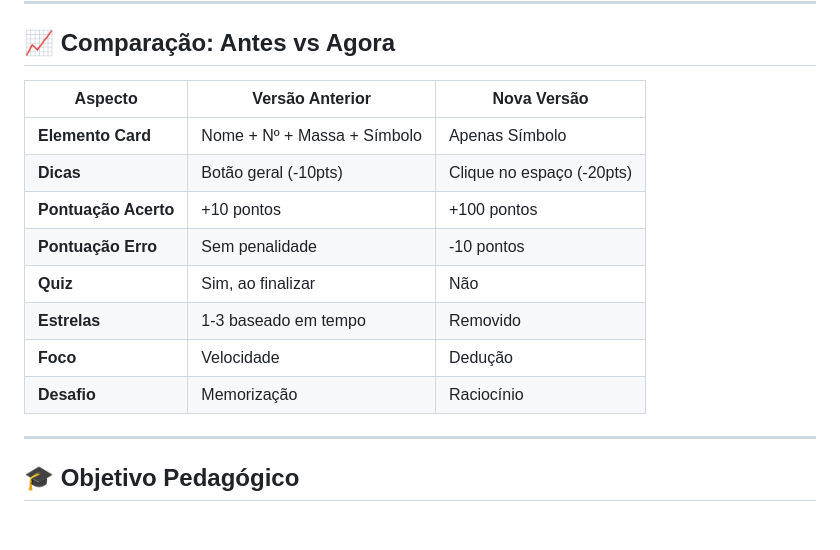
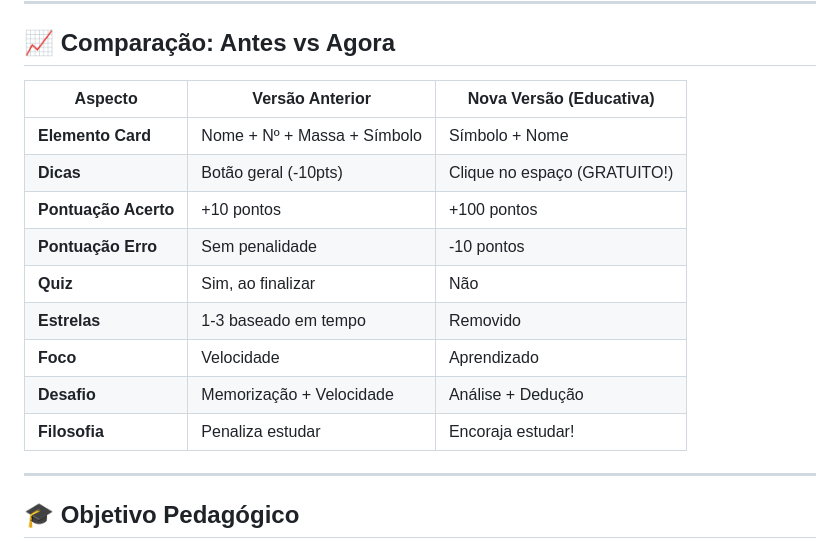
Before and after one commit to ClariceSantos123/projeto_TCC2TB, a Markdown page: readme.md, the part around the change printed below. GitHub-like rendering; blank space fills up the shorter version.

```diff
--- a/readme.md
+++ b/readme.md
@@ -178,16 +185,17 @@ tabela-periodica/
 
 ## 📈 Comparação: Antes vs Agora
 
-| Aspecto | Versão Anterior | Nova Versão |
+| Aspecto | Versão Anterior | Nova Versão (Educativa) |
 |---------|----------------|-------------|
-| **Elemento Card** | Nome + Nº + Massa + Símbolo | Apenas Símbolo |
-| **Dicas** | Botão geral (-10pts) | Clique no espaço (-20pts) |
+| **Elemento Card** | Nome + Nº + Massa + Símbolo | Símbolo + Nome |
+| **Dicas** | Botão geral (-10pts) | Clique no espaço (GRATUITO!) |
 | **Pontuação Acerto** | +10 pontos | +100 pontos |
 | **Pontuação Erro** | Sem penalidade | -10 pontos |
 | **Quiz** | Sim, ao finalizar | Não |
 | **Estrelas** | 1-3 baseado em tempo | Removido |
-| **Foco** | Velocidade | Dedução |
-| **Desafio** | Memorização | Raciocínio |
+| **Foco** | Velocidade | Aprendizado |
+| **Desafio** | Memorização + Velocidade | Análise + Dedução |
+| **Filosofia** | Penaliza estudar | Encoraja estudar! |
 
 ---
 
```
Also changed, not shown: other parts of readme.md (+26 -19 lines).
